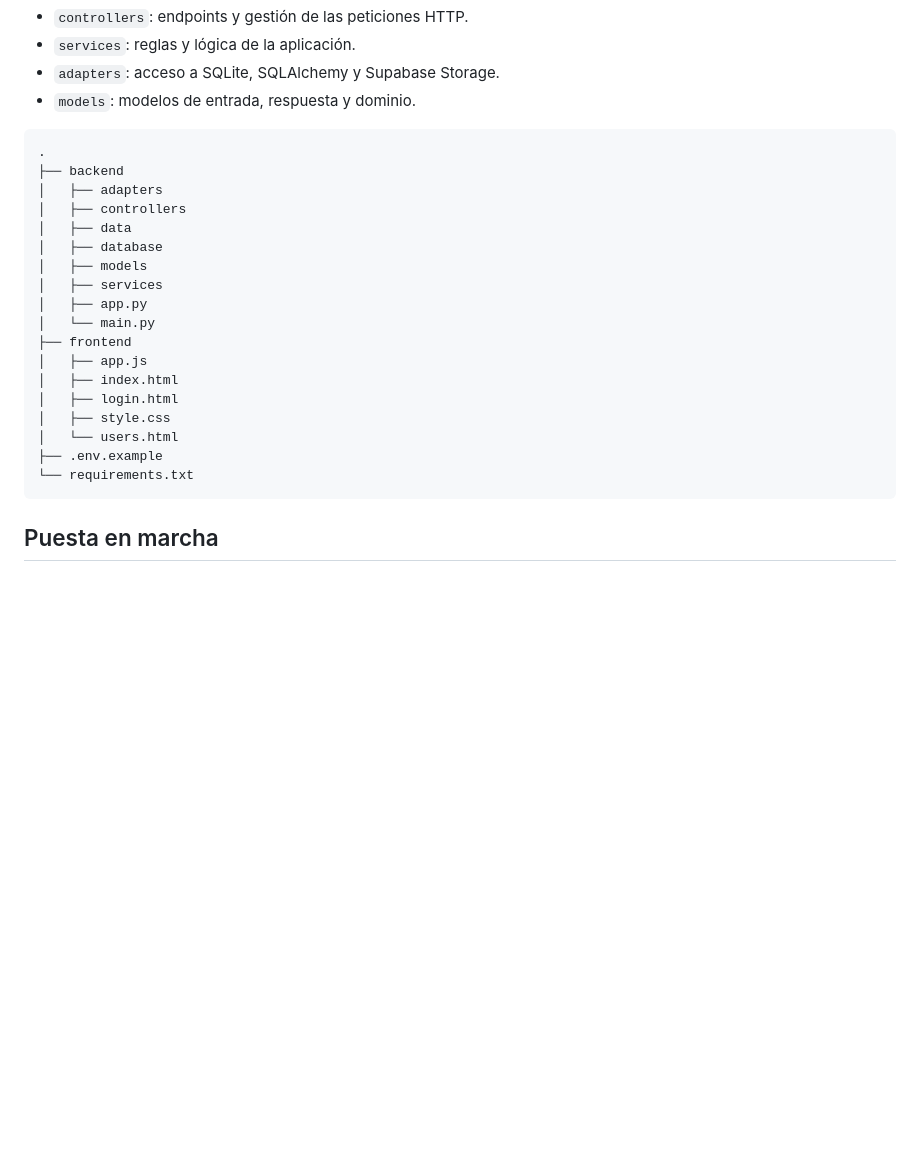
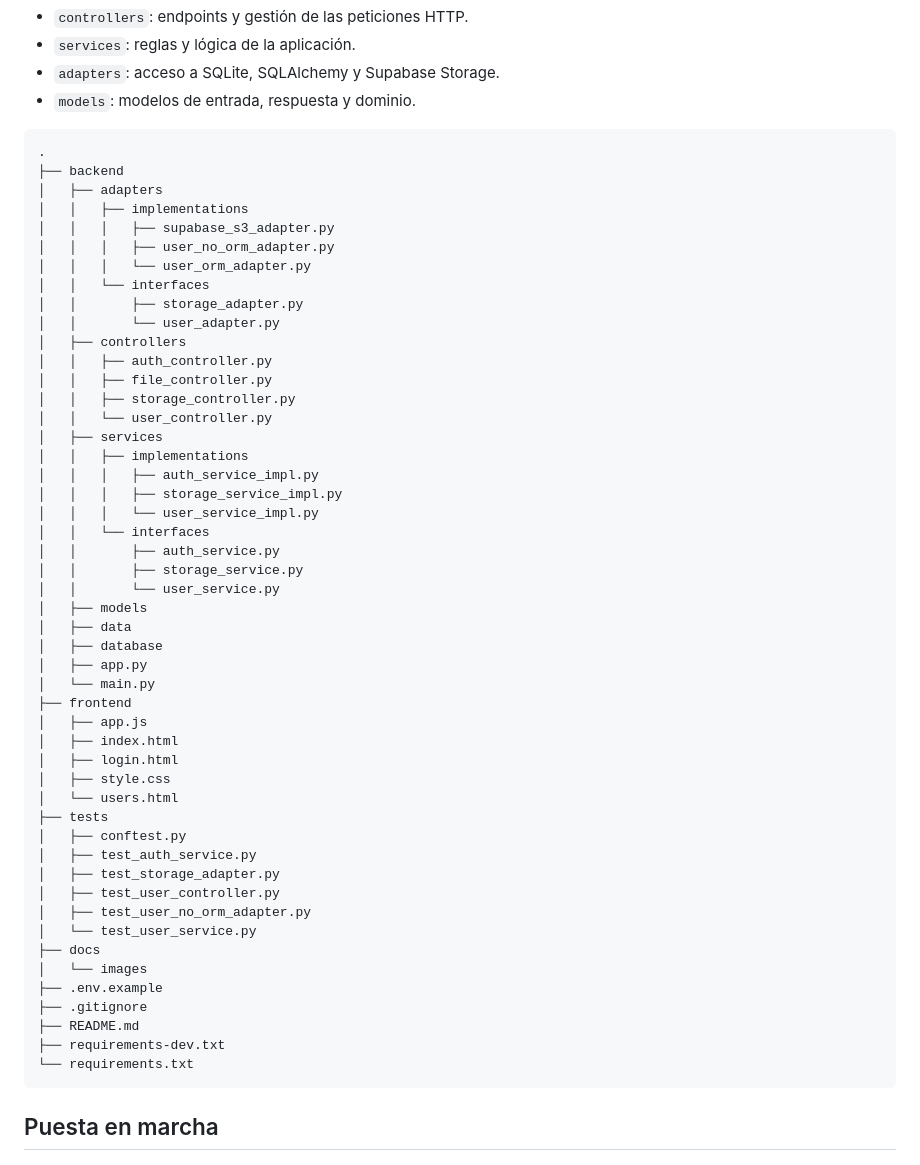
Before and after one commit to brookk525/user-management-rest-api, a Markdown page: README.md, the part around the change. GitHub-like rendering; blank space fills up the shorter version.

Commit message:
Document project structure

````diff
--- a/README.md
+++ b/README.md
@@ -54,11 +54,30 @@ El backend está organizado en capas para separar responsabilidades:
 .
 ├── backend
 │   ├── adapters
+│   │   ├── implementations
+│   │   │   ├── supabase_s3_adapter.py
+│   │   │   ├── user_no_orm_adapter.py
+│   │   │   └── user_orm_adapter.py
+│   │   └── interfaces
+│   │       ├── storage_adapter.py
+│   │       └── user_adapter.py
 │   ├── controllers
+│   │   ├── auth_controller.py
+│   │   ├── file_controller.py
+│   │   ├── storage_controller.py
+│   │   └── user_controller.py
+│   ├── services
+│   │   ├── implementations
+│   │   │   ├── auth_service_impl.py
+│   │   │   ├── storage_service_impl.py
+│   │   │   └── user_service_impl.py
+│   │   └── interfaces
+│   │       ├── auth_service.py
+│   │       ├── storage_service.py
+│   │       └── user_service.py
+│   ├── models
 │   ├── data
 │   ├── database
-│   ├── models
-│   ├── services
 │   ├── app.py
 │   └── main.py
 ├── frontend
@@ -67,7 +86,19 @@ El backend está organizado en capas para separar responsabilidades:
 │   ├── login.html
 │   ├── style.css
 │   └── users.html
+├── tests
+│   ├── conftest.py
+│   ├── test_auth_service.py
+│   ├── test_storage_adapter.py
+│   ├── test_user_controller.py
+│   ├── test_user_no_orm_adapter.py
+│   └── test_user_service.py
+├── docs
+│   └── images
 ├── .env.example
+├── .gitignore
+├── README.md
+├── requirements-dev.txt
 └── requirements.txt
 ```
 
````
